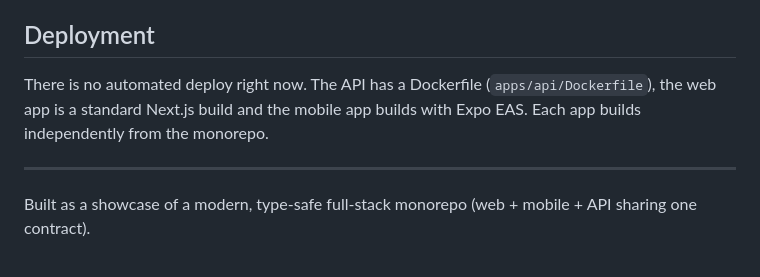
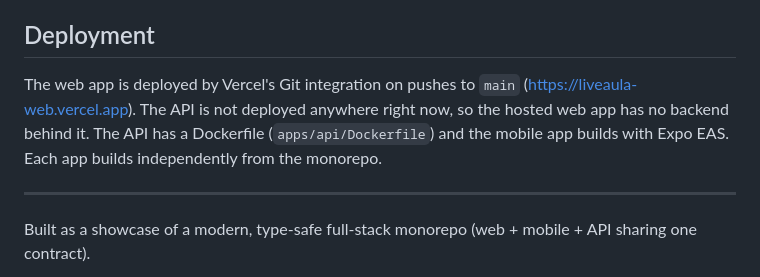
Before and after one commit to Ewertonslv/liveaula, a Markdown page: README.md, the part around the change. Rendered like a GitHub page.

Commit message:
docs: state what is actually deployed
Vercel's Git integration still deploys the web app on pushes to main. The API host the web build points to answers 'Application not found', so the hosted web app has no backend.

```diff
--- a/README.md
+++ b/README.md
@@ -72,9 +72,10 @@ the mobile app. There are no mobile e2e tests.
 
 ## Deployment
 
-There is no automated deploy right now. The API has a Dockerfile (`apps/api/Dockerfile`), the web app is
-a standard Next.js build and the mobile app builds with Expo EAS. Each app builds independently from the
-monorepo.
+The web app is deployed by Vercel's Git integration on pushes to `main` (https://liveaula-web.vercel.app).
+The API is not deployed anywhere right now, so the hosted web app has no backend behind it. The API has a
+Dockerfile (`apps/api/Dockerfile`) and the mobile app builds with Expo EAS. Each app builds independently
+from the monorepo.
 
 ---
 
```
